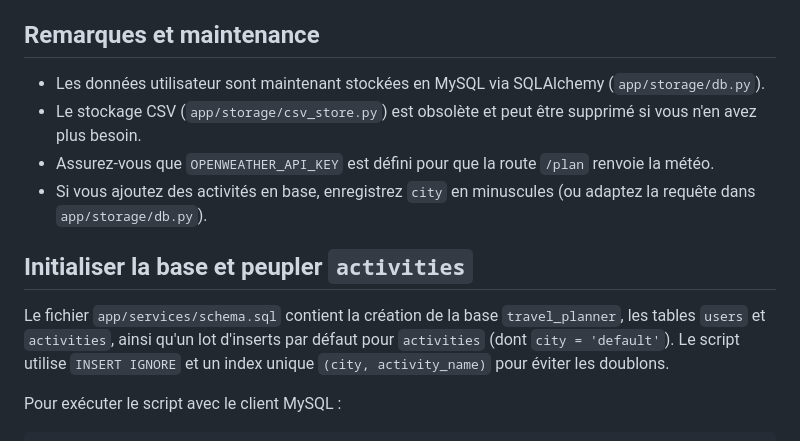
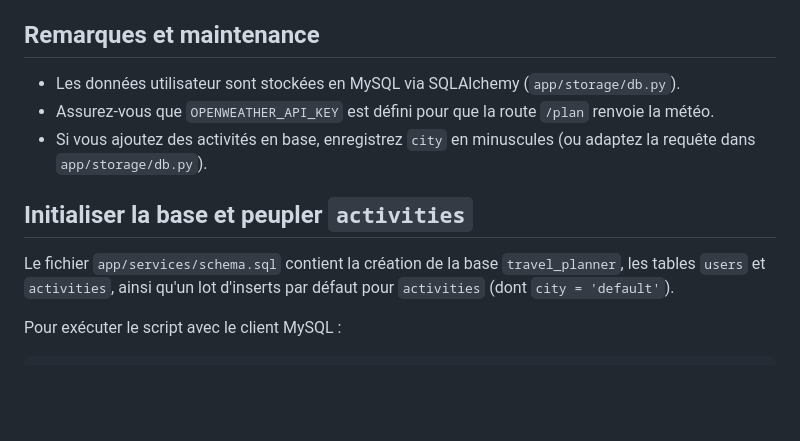
Before and after one commit to IssamBELHORMA/Travel-Planner-API-, a Markdown page: README.md, the part around the change. Rendered like a GitHub page; blank space fills up the shorter version.

Commit message:
readme fix 3

```diff
--- a/README.md
+++ b/README.md
@@ -111,14 +111,13 @@ Ouvrez le fichier `index.html` dans un navigateur (ou servez‑le) ; il envoie d
 
 Remarques et maintenance
 ------------------------
-- Les données utilisateur sont maintenant stockées en MySQL via SQLAlchemy (`app/storage/db.py`).
-- Le stockage CSV (`app/storage/csv_store.py`) est obsolète et peut être supprimé si vous n'en avez plus besoin.
+- Les données utilisateur sont stockées en MySQL via SQLAlchemy (`app/storage/db.py`).
 - Assurez‑vous que `OPENWEATHER_API_KEY` est défini pour que la route `/plan` renvoie la météo.
 - Si vous ajoutez des activités en base, enregistrez `city` en minuscules (ou adaptez la requête dans `app/storage/db.py`).
 
 Initialiser la base et peupler `activities`
 ------------------------------------------
-Le fichier `app/services/schema.sql` contient la création de la base `travel_planner`, les tables `users` et `activities`, ainsi qu'un lot d'inserts par défaut pour `activities` (dont `city = 'default'`). Le script utilise `INSERT IGNORE` et un index unique `(city, activity_name)` pour éviter les doublons.
+Le fichier `app/services/schema.sql` contient la création de la base `travel_planner`, les tables `users` et `activities`, ainsi qu'un lot d'inserts par défaut pour `activities` (dont `city = 'default'`).
 
 Pour exécuter le script avec le client MySQL :
 
```
